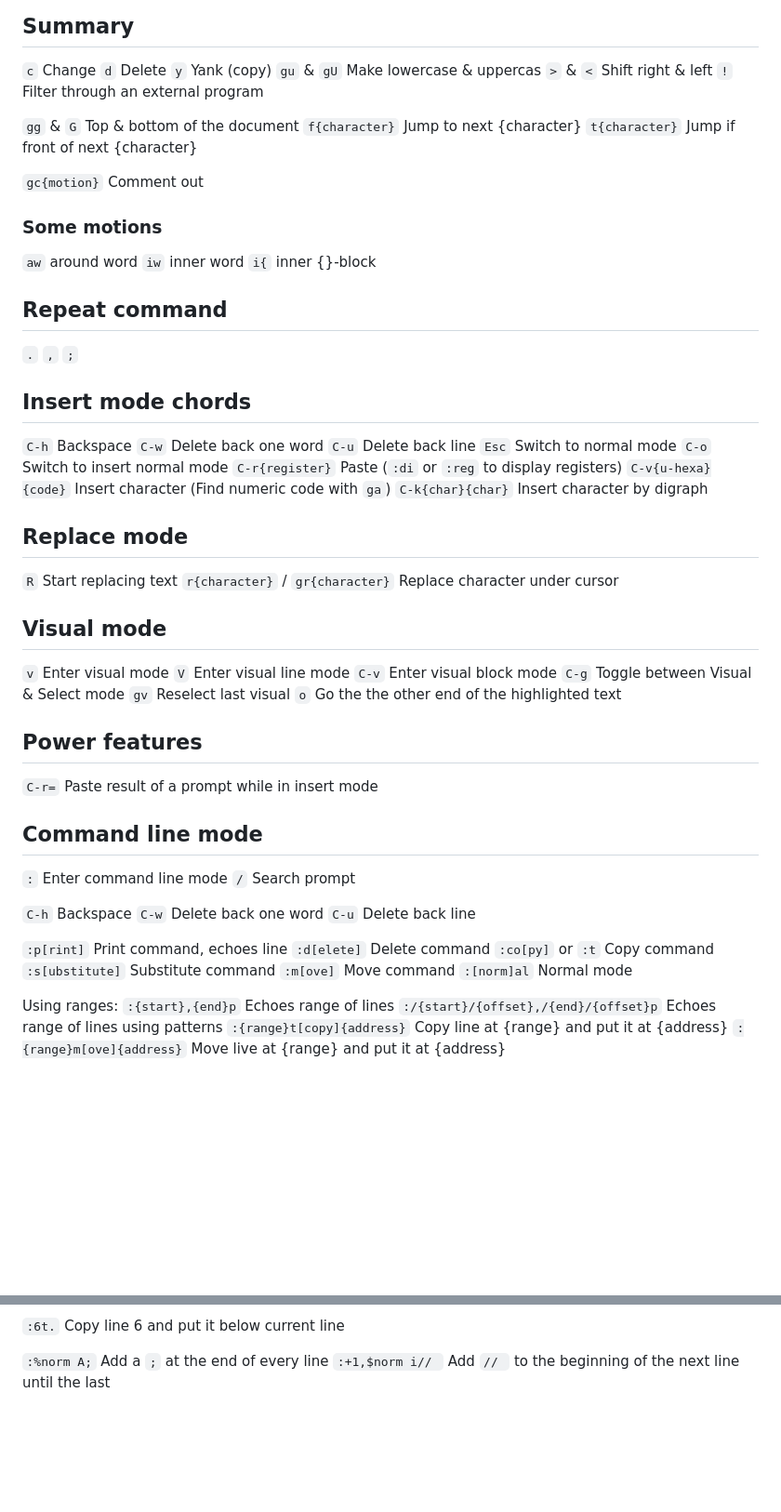
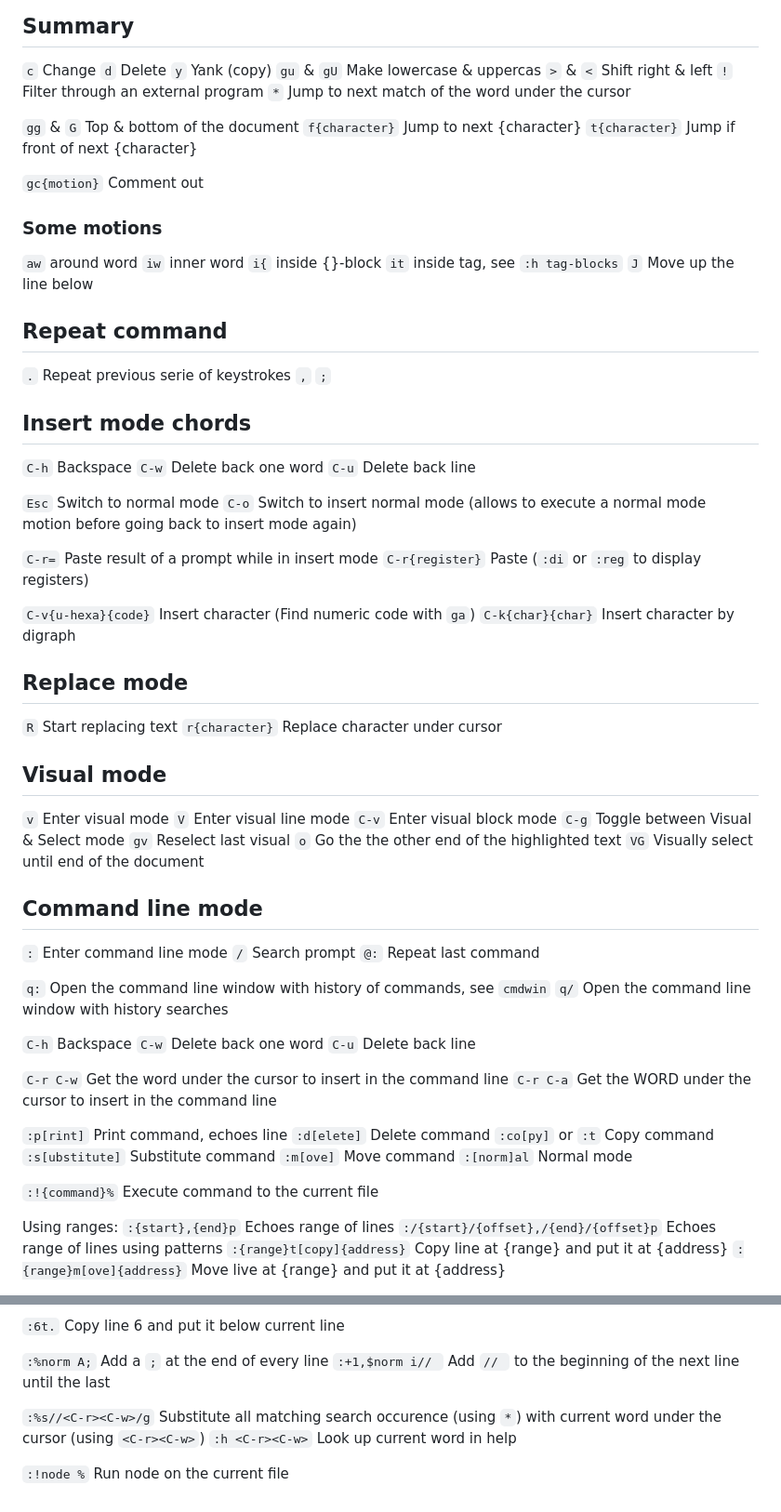
Before and after one commit to bnto/curento, a Markdown page: vim/playground.md, 2 parts joined by grey strips. Shown at 93% size. Drawn GitHub-style; blank space fills up the shorter version.

Commit message:
Update vim playground file

```diff
--- a/vim/playground.md
+++ b/vim/playground.md
@@ -200,6 +200,7 @@ Move to the next `]m` or previous `[m` open bracket, or closed bracket `]M / [M`
 `gu` & `gU` Make lowercase & uppercas
 `>` & `<` Shift right & left
 `!` Filter through an external program
+`*` Jump to next match of the word under the cursor
 
 `gg` & `G` Top & bottom of the document
 `f{character}` Jump to next {character}
@@ -211,13 +212,15 @@ Move to the next `]m` or previous `[m` open bracket, or closed bracket `]M / [M`
 
 `aw` around word
 `iw` inner word
-`i{` inner {}-block
+`i{` inside {}-block
+`it` inside tag, see `:h tag-blocks`
+`J` Move up the line below
 
 ## Repeat command
 
 <!-- TODO: -->
 
-`.`
+`.` Repeat previous serie of keystrokes
 `,`
 `;`
 
@@ -226,16 +229,20 @@ Move to the next `]m` or previous `[m` open bracket, or closed bracket `]M / [M`
 `C-h` Backspace
 `C-w` Delete back one word
 `C-u` Delete back line
+
 `Esc` Switch to normal mode
-`C-o` Switch to insert normal mode
+`C-o` Switch to insert normal mode (allows to execute a normal mode motion before going back to insert mode again)
+
+`C-r=` Paste result of a prompt while in insert mode
 `C-r{register}` Paste (`:di` or `:reg` to display registers)
+
 `C-v{u-hexa}{code}` Insert character (Find numeric code with `ga`)
 `C-k{char}{char}` Insert character by digraph
 
 ## Replace mode
 
 `R` Start replacing text
-`r{character}` / `gr{character}` Replace character under cursor
+`r{character}` Replace character under cursor
 
 ## Visual mode
 
@@ -245,19 +252,23 @@ Move to the next `]m` or previous `[m` open bracket, or closed bracket `]M / [M`
 `C-g` Toggle between Visual & Select mode
 `gv` Reselect last visual
 `o` Go the the other end of the highlighted text
-
-## Power features
-
-`C-r=` Paste result of a prompt while in insert mode
+`VG` Visually select until end of the document
 
 ## Command line mode
 
 `:` Enter command line mode
 `/` Search prompt
+`@:` Repeat last command
+
+`q:` Open the command line window with history of commands, see `cmdwin`
+`q/` Open the command line window with history searches
 
 `C-h` Backspace
 `C-w` Delete back one word
 `C-u` Delete back line
+
+`C-r C-w` Get the word under the cursor to insert in the command line
+`C-r C-a` Get the WORD under the cursor to insert in the command line
 
 `:p[rint]` Print command, echoes line
 `:d[elete]` Delete command
@@ -265,6 +276,8 @@ Move to the next `]m` or previous `[m` open bracket, or closed bracket `]M / [M`
 `:s[ubstitute]` Substitute command
 `:m[ove]` Move command
 `:[norm]al` Normal mode
+
+`:!{command}%` Execute command to the current file
 
 Using ranges:
 `:{start},{end}p` Echoes range of lines
@@ -286,3 +299,8 @@ examples:
 
 `:%norm A;` Add a `;` at the end of every line
 `:+1,$norm i// ` Add `// ` to the beginning of the next line until the last
+
+`:%s//<C-r><C-w>/g` Substitute all matching search occurence (using `*`) with current word under the cursor (using `<C-r><C-w>`)
+`:h <C-r><C-w>` Look up current word in help
+
+`:!node %` Run node on the current file
```
